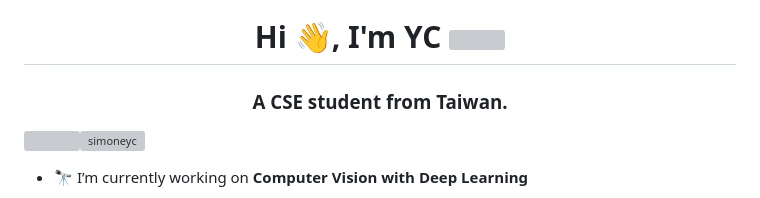
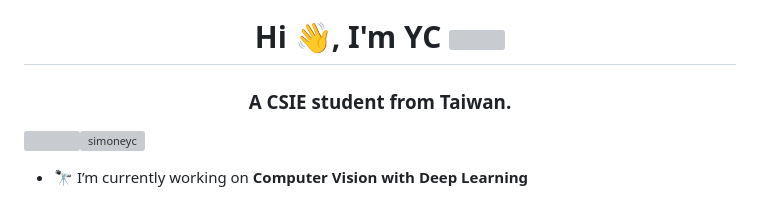
Before and after one commit to simoneyc/simoneyc, a Markdown page: README.md, the part around the change. GitHub-like rendering; grey boxes are pictures that could not be loaded.

```diff
--- a/README.md
+++ b/README.md
@@ -20,7 +20,7 @@ Here are some ideas to get you started:
 <img src="https://media.giphy.com/media/v1.Y2lkPTc5MGI3NjExeDV6enk2dzZrZGxia2RpMXNyYmkyaTVveHR2MjB6Y2ZoOGM2MjRseSZlcD12MV9pbnRlcm5hbF9naWZfYnlfaWQmY3Q9cw/t6Kf2qs5fgWiAlOig5/giphy.gif" width="50"/>
 </h1>
 
-<h3 align="center">A CSE student from Taiwan.</h3>
+<h3 align="center">A CSIE student from Taiwan.</h3>
 <p align="left"> <img align="right" src="https://media.giphy.com/media/v1.Y2lkPTc5MGI3NjExMTdweXd4c2loazF2ZjkweXU1YjJ0M2I0djJ3bHl4Z3gzMXBoOW80byZlcD12MV9pbnRlcm5hbF9naWZfYnlfaWQmY3Q9cw/cL117RnDXqzQmyI5Be/giphy.gif" width="200"/><img src="https://komarev.com/ghpvc/?username=simoneyc&label=Profile%20views&color=0e75b6&style=flat" alt="simoneyc" /> </p>
 
 - 🔭 I’m currently working on **Computer Vision with Deep Learning**
```
